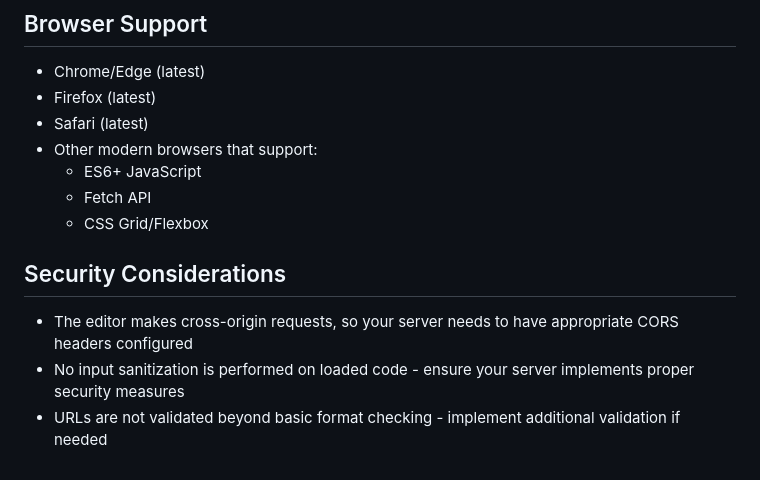
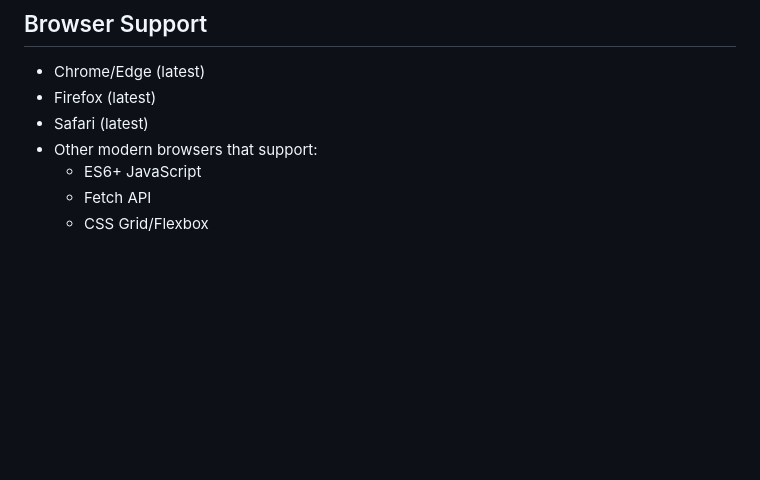
Before and after one commit to nonomnouns/jsedit, a Markdown page: README.md, the part around the change. GitHub-like rendering; blank space fills up the shorter version.

```diff
--- a/README.md
+++ b/README.md
@@ -231,9 +231,3 @@ The editor can handle various response formats:
   - ES6+ JavaScript
   - Fetch API
   - CSS Grid/Flexbox
-
-## Security Considerations
-
-- The editor makes cross-origin requests, so your server needs to have appropriate CORS headers configured
-- No input sanitization is performed on loaded code - ensure your server implements proper security measures
-- URLs are not validated beyond basic format checking - implement additional validation if needed
```
